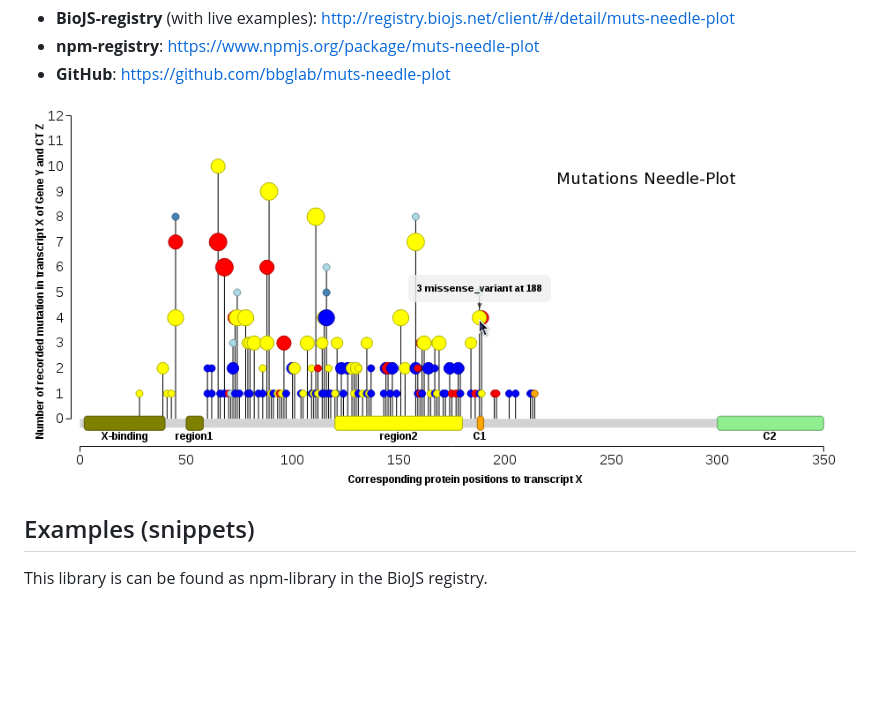
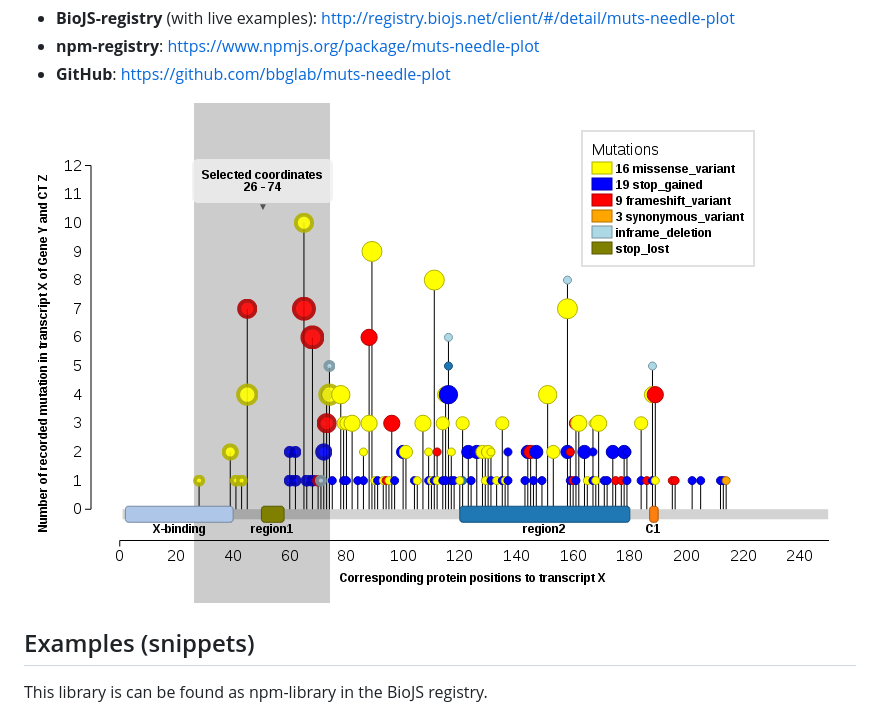
Before and after one commit to bbglab/muts-needle-plot, a Markdown page: README.md, the part around the change. Drawn GitHub-style; pictures changed too: mutations-needle-plot.png (added), mutneedles.png (deleted); blank space fills up the shorter version.

```diff
--- a/README.md
+++ b/README.md
@@ -12,7 +12,7 @@ Availability
    * **npm-registry**: <https://www.npmjs.org/package/muts-needle-plot>
    * **GitHub**: <https://github.com/bbglab/muts-needle-plot>
 
-![Image of a Needle-Plot](mutneedles.png)
+![Image of a Needle-Plot](mutations-needle-plot.png)
 
 Examples (snippets)
 ----------------------
```
Also changed, not shown: 4 other files.
